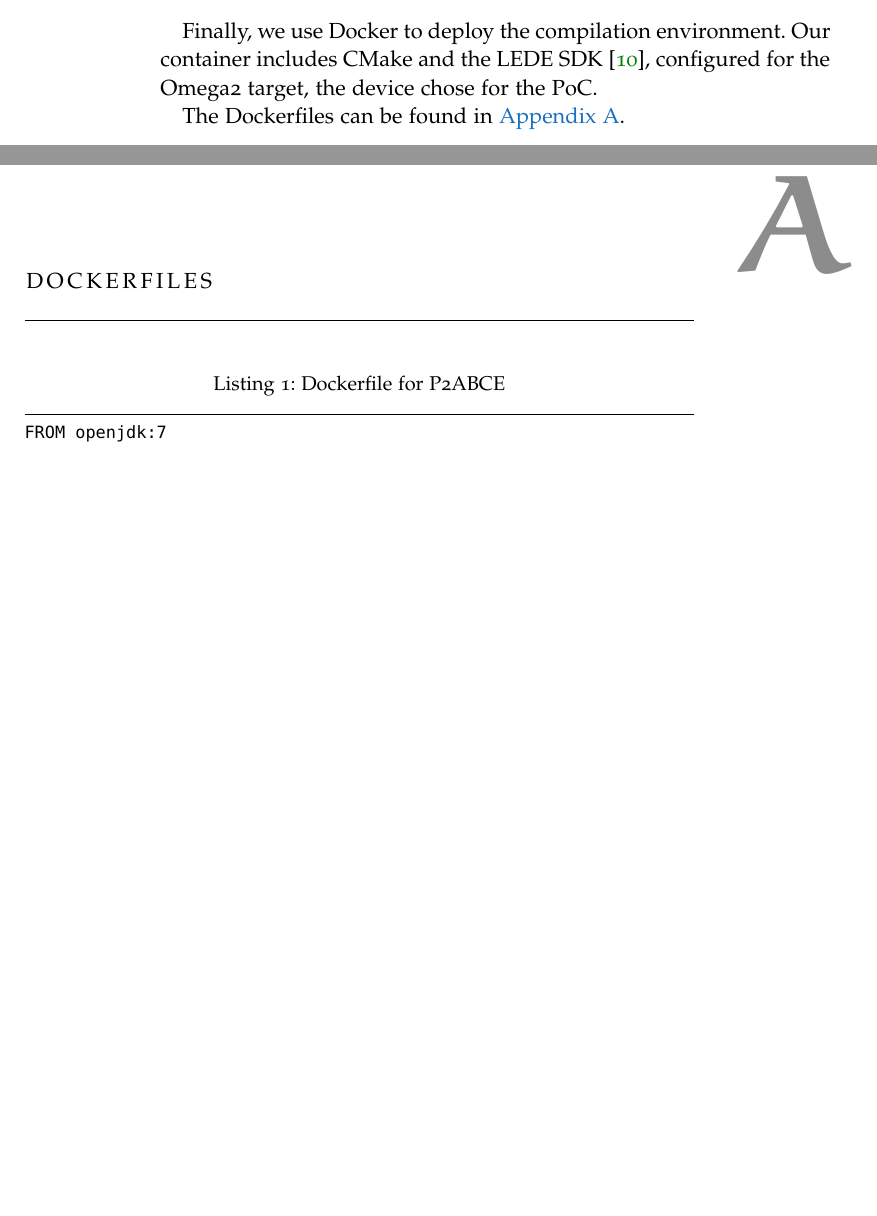
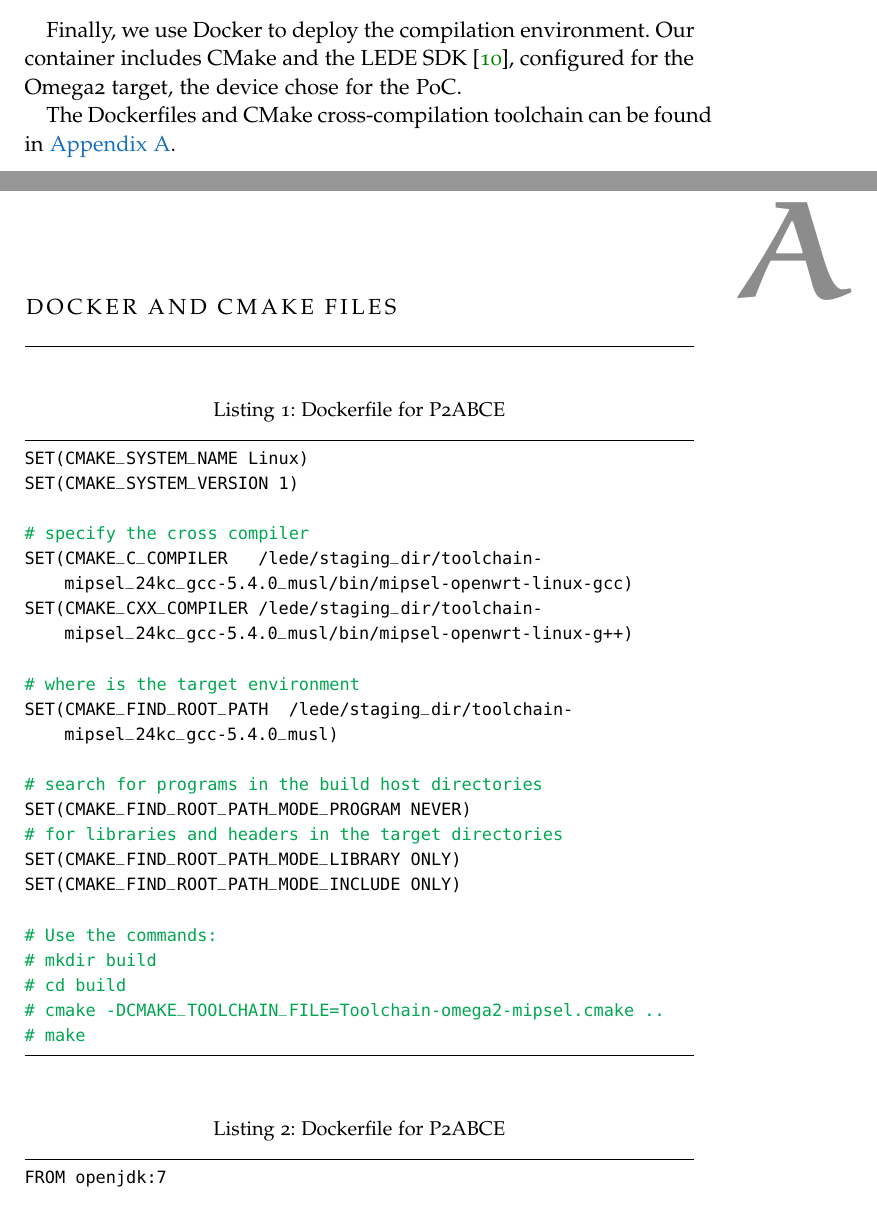
Before and after one commit to jlcs-es/p2abc_iot_toolkit, a LaTeX thesis (Doc/classicthesis/ClassicThesis.tex, which reads Doc/classicthesis/Chapters/Chapter0A.tex, Doc/classicthesis/Chapters/Objectives.tex): two parts of pages 26 and 55 of 67 before the commit and two parts of pages 27 and 57 of 69 after it, joined at a grey line, cut so that both start at the same text, the shorter picture padded with empty space. Compiled offline with pdfLaTeX; a missing font is replaced by an installed copy or a similar font.

Commit message:
Analysis

```diff
--- a/Doc/classicthesis/Chapters/Chapter0A.tex
+++ b/Doc/classicthesis/Chapters/Chapter0A.tex
@@ -4,7 +4,33 @@
 % If problems with the headers: get headings in appendix etc. right
 %\markboth{\spacedlowsmallcaps{Appendix}}{\spacedlowsmallcaps{Appendix}}
 
-\chapter{Dockerfiles}\label{ch:docker}
+\chapter{Docker and CMake files}\label{ch:docker}
+
+\begin{lstlisting}[language=bash,frame=tb,caption={Dockerfile for P2ABCE},label=lst:cmakeCrossFiles]
+SET(CMAKE_SYSTEM_NAME Linux)
+SET(CMAKE_SYSTEM_VERSION 1)
+
+# specify the cross compiler
+SET(CMAKE_C_COMPILER   /lede/staging_dir/toolchain-mipsel_24kc_gcc-5.4.0_musl/bin/mipsel-openwrt-linux-gcc)
+SET(CMAKE_CXX_COMPILER /lede/staging_dir/toolchain-mipsel_24kc_gcc-5.4.0_musl/bin/mipsel-openwrt-linux-g++)
+
+# where is the target environment
+SET(CMAKE_FIND_ROOT_PATH  /lede/staging_dir/toolchain-mipsel_24kc_gcc-5.4.0_musl)
+
+# search for programs in the build host directories
+SET(CMAKE_FIND_ROOT_PATH_MODE_PROGRAM NEVER)
+# for libraries and headers in the target directories
+SET(CMAKE_FIND_ROOT_PATH_MODE_LIBRARY ONLY)
+SET(CMAKE_FIND_ROOT_PATH_MODE_INCLUDE ONLY)
+
+# Use the commands:
+# mkdir build
+# cd build
+# cmake -DCMAKE_TOOLCHAIN_FILE=Toolchain-omega2-mipsel.cmake ..
+# make
+\end{lstlisting}
+
+\hfil
 
 \begin{lstlisting}[language=bash,frame=tb,caption={Dockerfile for P2ABCE},label=lst:dockerP2ABCE]
 FROM openjdk:7
--- a/Doc/classicthesis/Chapters/Objectives.tex
+++ b/Doc/classicthesis/Chapters/Objectives.tex
@@ -361,4 +395,4 @@ These three libraries are used to implement different interfaces in the project,
 
 Finally, we use Docker to deploy the compilation environment. Our container includes CMake and the LEDE SDK \citep{ledeproject}, configured for the Omega2 target, the device chose for the PoC.
 
-The Dockerfiles can be found in \autoref{ch:docker}.
+The Dockerfiles and CMake cross-compilation toolchain can be found in \autoref{ch:docker}.
```
Also changed, not shown: Doc/classicthesis/Chapters/Conclusions.tex (+7 -0 lines), Doc/classicthesis/Chapters/StateOfTheArt.tex (+1 -0 lines), Doc/classicthesis/gfx/actors.jpg (added), Doc/classicthesis/Chapters/Objectives.tex (46 more changed lines).
